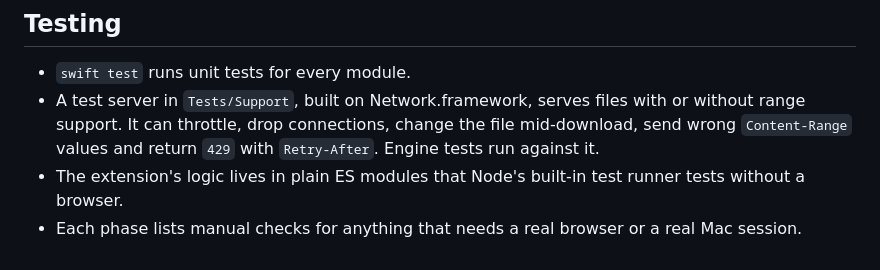
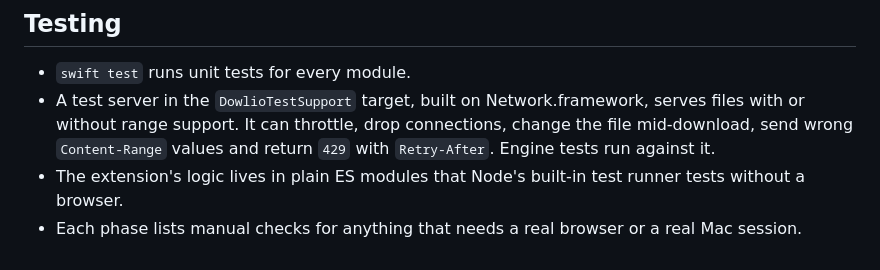
Before and after one commit to Ifty-Rahman/Dowlio, a Markdown page: docs/plan/architecture.md, the part around the change. Drawn GitHub-style.

```diff
--- a/docs/plan/architecture.md
+++ b/docs/plan/architecture.md
@@ -159,6 +159,6 @@ These hold in every phase.
 ## Testing
 
 - `swift test` runs unit tests for every module.
-- A test server in `Tests/Support`, built on Network.framework, serves files with or without range support. It can throttle, drop connections, change the file mid-download, send wrong `Content-Range` values and return `429` with `Retry-After`. Engine tests run against it.
+- A test server in the `DowlioTestSupport` target, built on Network.framework, serves files with or without range support. It can throttle, drop connections, change the file mid-download, send wrong `Content-Range` values and return `429` with `Retry-After`. Engine tests run against it.
 - The extension's logic lives in plain ES modules that Node's built-in test runner tests without a browser.
 - Each phase lists manual checks for anything that needs a real browser or a real Mac session.
```
Also changed, not shown: .scratch/download-engine/spec.md (+2 -2 lines), docs/plan/phase-02-download-engine.md (+11 -11 lines).
